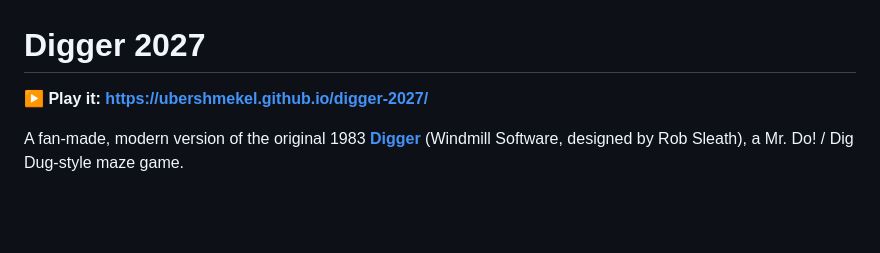
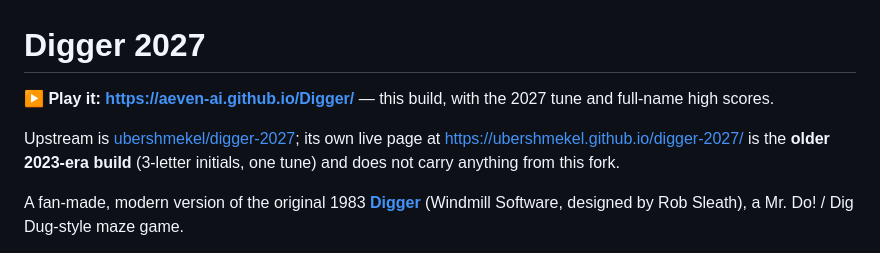
Before and after one commit to Aeven-AI/Digger, a Markdown page: README.md, the part around the change. GitHub-like rendering; blank space fills up the shorter version.

Commit message:
README: point Play it at our own build, and name upstream's older page for what it is

```diff
--- a/README.md
+++ b/README.md
@@ -1,6 +1,8 @@
 # Digger 2027
 
-**▶ Play it: <https://ubershmekel.github.io/digger-2027/>**
+**▶ Play it: <https://aeven-ai.github.io/Digger/>** — this build, with the 2027 tune and full-name high scores.
+
+Upstream is [ubershmekel/digger-2027](https://github.com/ubershmekel/digger-2027); its own live page at <https://ubershmekel.github.io/digger-2027/> is the **older 2023-era build** (3-letter initials, one tune) and does not carry anything from this fork.
 
 A fan-made, modern version of the original 1983 **[Digger](https://en.wikipedia.org/wiki/Digger_(video_game))** (Windmill Software, designed by Rob Sleath), a Mr. Do! / Dig Dug-style maze game.
 
```
